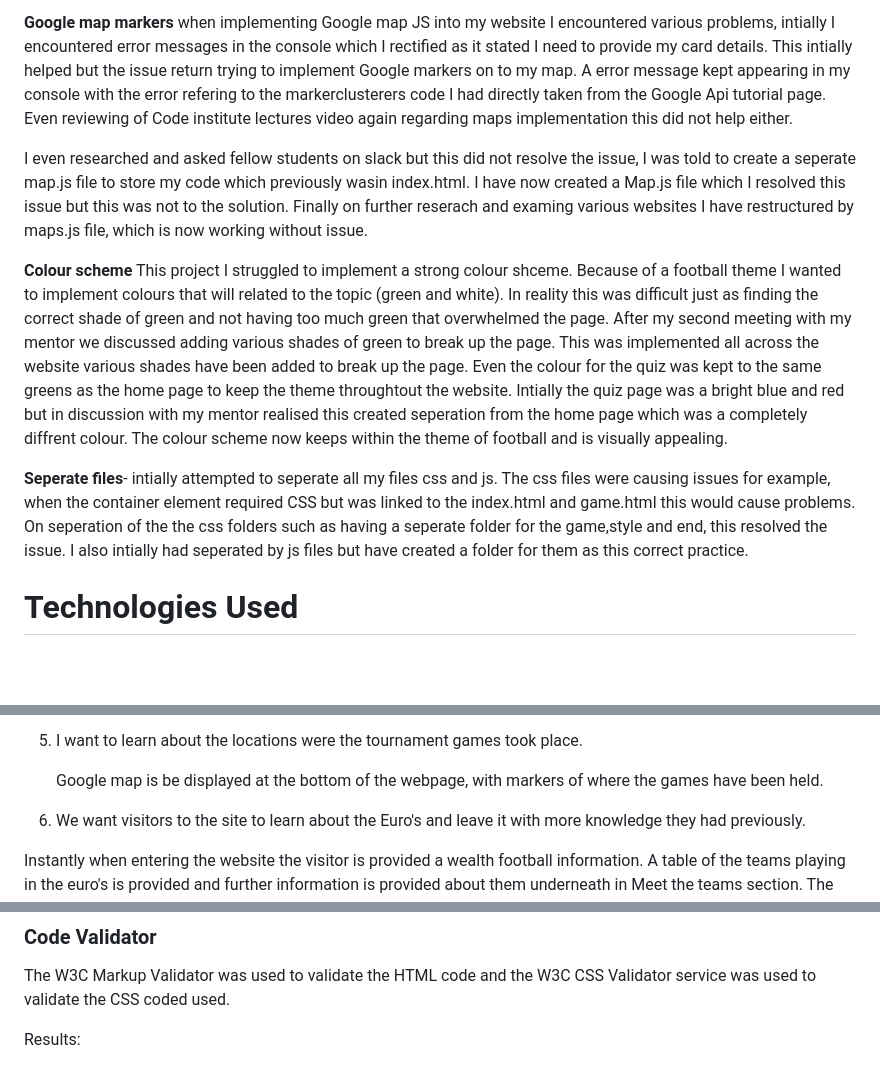
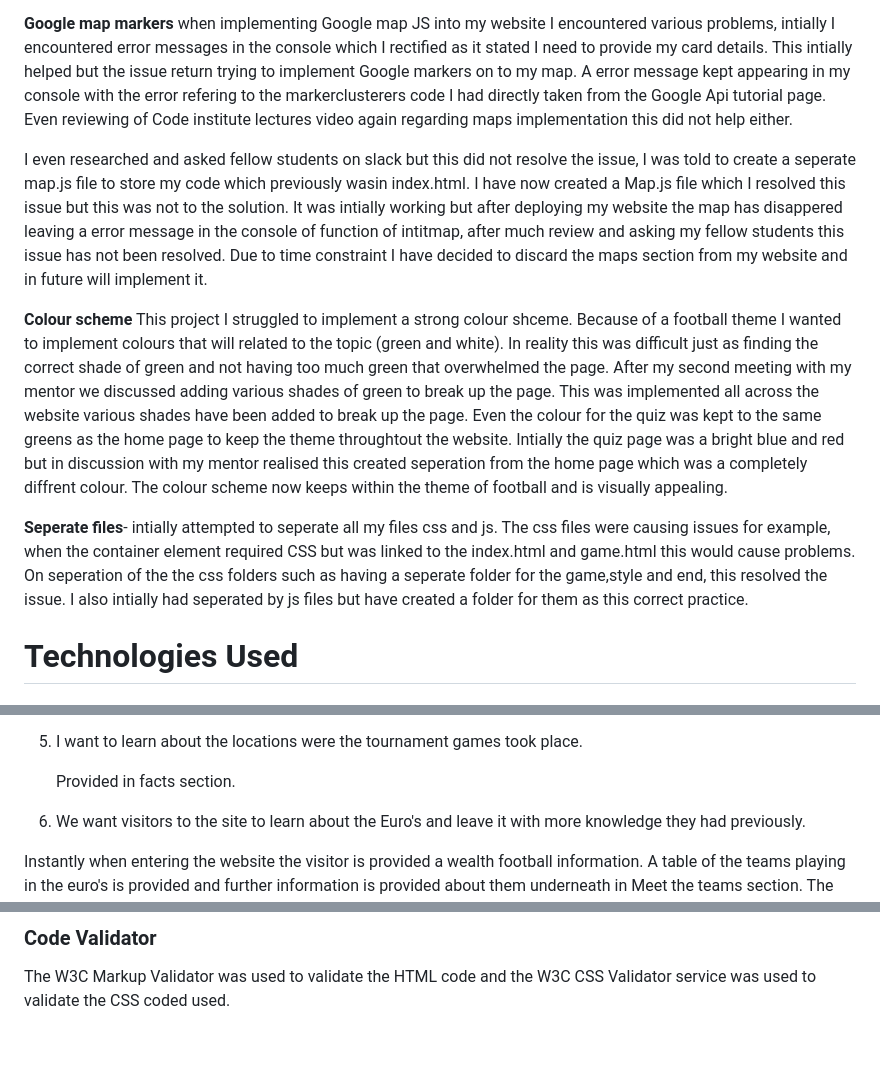
Before and after one commit to omerlatif123/Football-fever-milestone-project-2, a Markdown page: README.md, 3 parts joined by grey strips. Drawn GitHub-style; blank space fills up the shorter version.

```diff
--- a/README.md
+++ b/README.md
@@ -305,13 +291,15 @@ As a developer I encountered various problems throughout which I have resolved o
 
 <strong>Google map markers</strong>  when implementing Google map JS into my website I encountered various problems, intially I encountered error messages in the console which I rectified as it stated I need to provide my card details. This intially helped but the issue return trying to implement Google markers on to my map. A error message kept appearing in my console with the error refering to the markerclusterers code I had directly taken from the Google Api tutorial page. Even reviewing of Code institute lectures video again regarding maps implementation this did not help either.
 
-I even researched and asked fellow students on slack but this did not resolve the issue, I was told to create a seperate map.js file to store my code which previously wasin index.html. I have now created a Map.js file which I resolved this issue but this was not to the solution. Finally on further reserach and examing various websites I have restructured by maps.js file, which is now working without issue.
+I even researched and asked fellow students on slack but this did not resolve the issue, I was told to create a seperate map.js file to store my code which previously wasin index.html. I have now created a Map.js file which I resolved this issue but this was not to the solution. It was intially working but after deploying my website the map has disappered leaving a error message in the console of function of intitmap, after much review and asking my fellow students this issue has not been resolved. Due to time constraint I have decided to discard the maps section from my website and in future will implement it.
 
 
 <strong>Colour scheme</strong> This project I struggled to implement a strong colour shceme. Because of  a football theme I wanted to implement colours that will related to the topic (green and white). In reality this was difficult just as finding the correct shade of green and not having too much green that overwhelmed the page.
 After my second meeting with my mentor we discussed adding various shades of green to break up the page. This was implemented all across the website various shades have been added to break up the page. Even the colour for the quiz was kept to the same greens as the home page to keep the theme throughtout the website. Intially the quiz page was a bright blue and red but in discussion with my mentor realised this created seperation from the home page which was a completely diffrent colour. The colour scheme now keeps within the theme of football and is visually appealing.
 
 <strong>Seperate files</strong>- intially attempted to seperate all my files css and js. The css files were causing issues for example, when the container element required CSS but was linked to the index.html and game.html this would cause problems. On seperation of the the css folders such as having a seperate folder for the game,style and end, this resolved the issue. I also intially had seperated by js files but have created a folder for them as this correct practice.
+
+
 
 
 
@@ -379,7 +367,7 @@ When any nav link is pressed it take the vistor to that part of the website rath
 
 5)	I want to learn about the locations were the tournament games took place.
 
-     Google map is be displayed at the bottom of the webpage, with markers of where the games have been held.
+    Provided in facts section.
 
 
 6)	We want visitors to the site to learn about the Euro's and leave it with more knowledge they had previously.
@@ -446,5 +397,4 @@ The navbar quiz allows the visitor to access the quiz directly, if they visitor
 
 The W3C Markup Validator was used to validate the HTML code and the W3C CSS Validator service was used to validate the CSS coded used.
 
-Results:
 
```
Also changed, not shown: other parts of README.md (+13 -102 lines), assets/images/foot-pic1.jpg (added), 2 other files.
